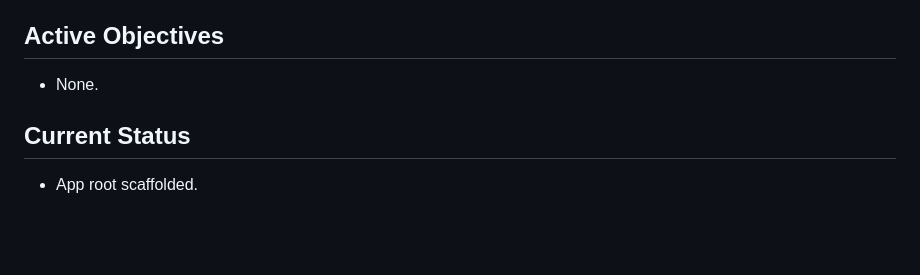
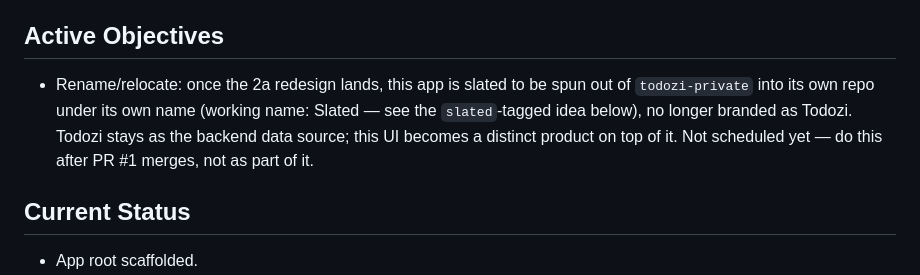
Before and after one commit to err404memory/todozi-private, a Markdown page: devme.md, the part around the change. Drawn GitHub-style; blank space fills up the shorter version.

Commit message:
Note planned rename/relocate out of todozi-private in Active Objectives
Captures the decision from PR #1 discussion: once the 2a redesign
lands, this app moves to its own repo under its own name (working
name Slated) and stops being branded as Todozi, with Todozi remaining
only as the backend data source. Not scheduled yet.

Co-Authored-By: Claude Sonnet 5 <noreply@anthropic.com>
Claude-Session: https://claude.ai/code/session_01YHkeE8GmmRAqaeN47m4e9t

```diff
--- a/devme.md
+++ b/devme.md
@@ -10,7 +10,11 @@ Browser front door for Todozi on satellite/nova.
 
 ## Active Objectives
 
-- None.
+- Rename/relocate: once the 2a redesign lands, this app is slated to be spun out of
+  `todozi-private` into its own repo under its own name (working name: Slated — see the
+  `slated`-tagged idea below), no longer branded as Todozi. Todozi stays as the backend
+  data source; this UI becomes a distinct product on top of it. Not scheduled yet — do
+  this after PR #1 merges, not as part of it.
 
 ## Current Status
 
```
